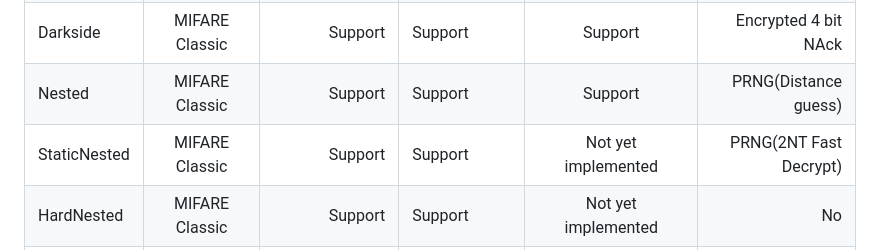
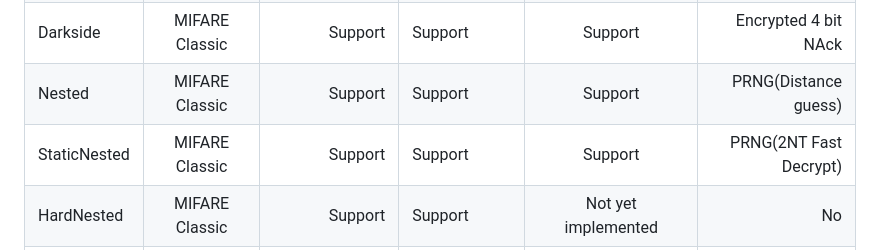
Before and after one commit to RfidResearchGroup/ChameleonUltra, a Markdown page: docs/technical_whitepaper.md, the part around the change. Rendered like a GitHub page.

Commit message:
Update the table of MFC attack support levels.

```diff
--- a/docs/technical_whitepaper.md
+++ b/docs/technical_whitepaper.md
@@ -33,7 +33,7 @@ functions have been realized with it!
 | MFKEY32 V2   | MIFARE Classic |                       Support | Support                   |                Support                 | MIFARE Classic Detection |
 | Darkside     | MIFARE Classic |                       Support | Support                   |                Support                 |     Encrypted 4 bit NAck |
 | Nested       | MIFARE Classic |                       Support | Support                   |                Support                 |     PRNG(Distance guess) |
-| StaticNested | MIFARE Classic |                       Support | Support                   |          Not yet implemented           |   PRNG(2NT Fast Decrypt) |
+| StaticNested | MIFARE Classic |                       Support | Support                   |                Support                 |   PRNG(2NT Fast Decrypt) |
 | HardNested   | MIFARE Classic |                       Support | Support                   |          Not yet implemented           |                       No |
 | Relay attack |   ISO14443A    |                       Support | Support                   |          Not yet implemented           |                       No |
 
```
